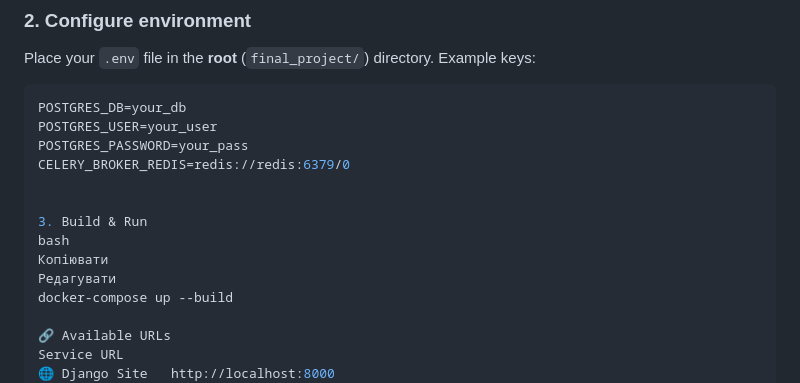
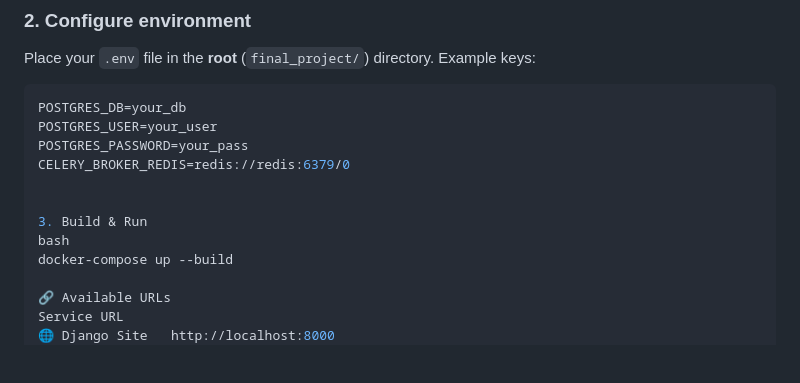
Before and after one commit to alex231a/final_project, a Markdown page: README.MD, the part around the change. GitHub-like rendering; blank space fills up the shorter version.

```diff
--- a/README.MD
+++ b/README.MD
@@ -52,8 +52,6 @@ CELERY_BROKER_REDIS=redis://redis:6379/0
 
 3. Build & Run
 bash
-Копіювати
-Редагувати
 docker-compose up --build
 
 🔗 Available URLs
```
